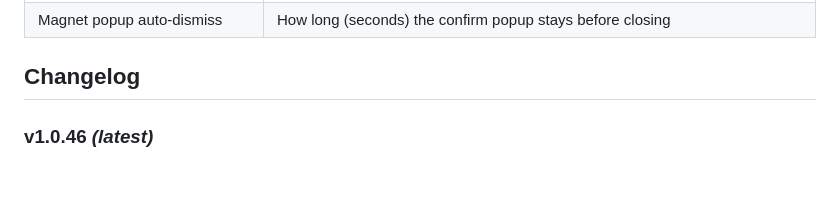
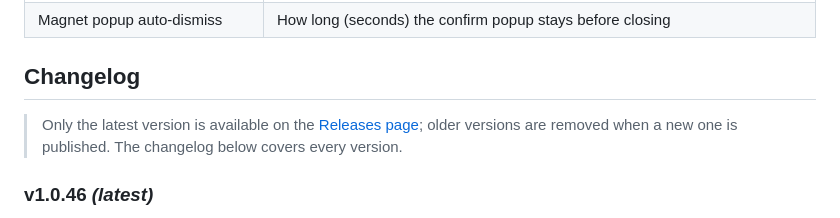
Before and after one commit to GeorgeAL78/qbittorrent-desktop, a Markdown page: README.md, the part around the change. GitHub-like rendering; blank space fills up the shorter version.

Commit message:
README: note that only the latest version is kept

```diff
--- a/README.md
+++ b/README.md
@@ -177,6 +177,8 @@ npm run build
 
 ## Changelog
 
+> Only the latest version is available on the [Releases page](https://github.com/GeorgeAL78/qbittorrent-desktop/releases/latest); older versions are removed when a new one is published. The changelog below covers every version.
+
 ### v1.0.46 *(latest)*
 - **Verifiable downloads.** Every release now carries a signed build-provenance attestation (proves it was built by this repo's CI) and a `SHA256SUMS.txt`, with the checksums in the release notes. See [Verify your download](#verify-your-download).
 
```
